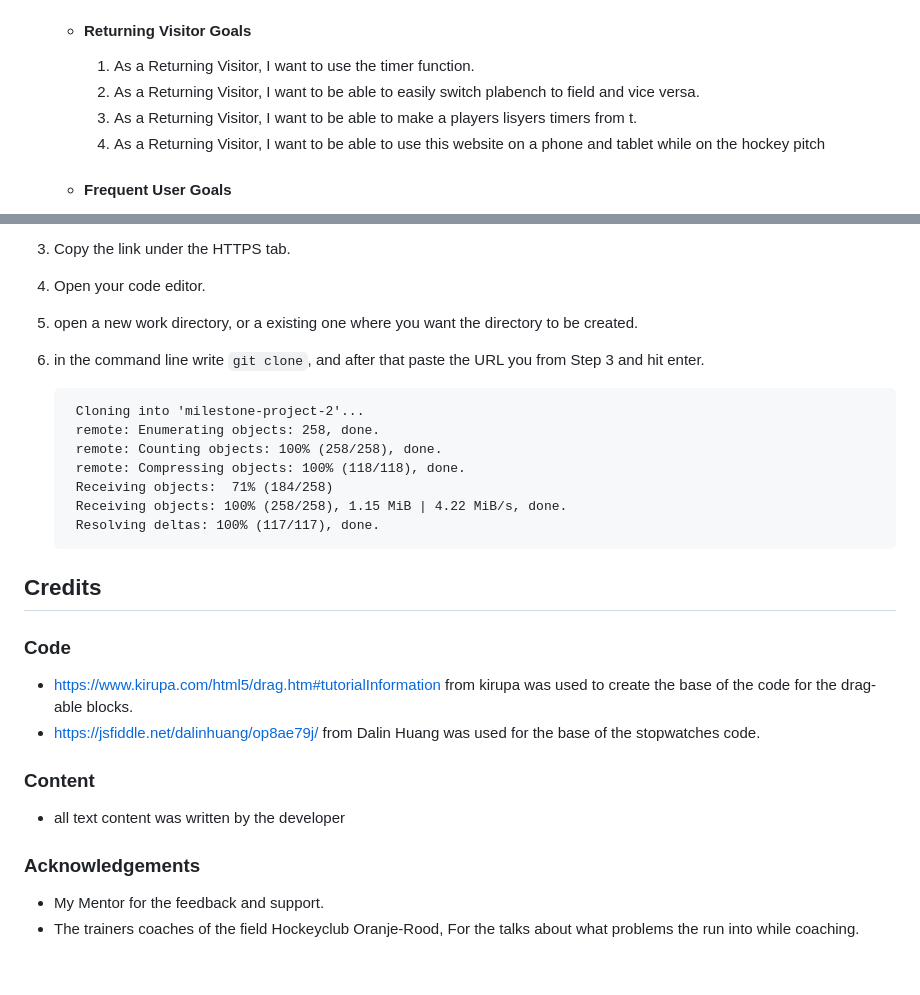
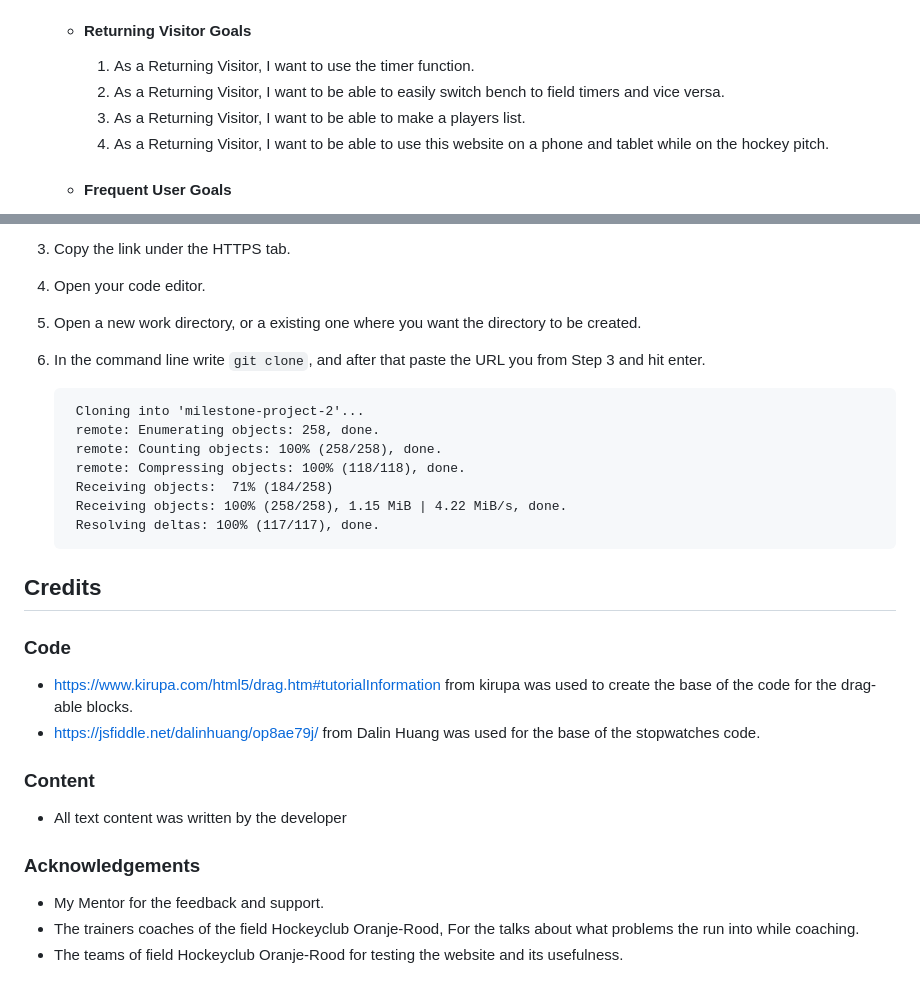
Before and after one commit to pjdijxhoorn/milestone-project-2, a Markdown page: readme.md, 2 parts joined by grey strips. GitHub-like rendering.

```diff
--- a/readme.md
+++ b/readme.md
@@ -28,9 +28,10 @@ field.
     -   #### Returning Visitor Goals
 
         1. As a Returning Visitor, I want to use the timer function.
-        2. As a Returning Visitor, I want to be able to easily switch plabench to field and vice versa.
-        3. As a Returning Visitor, I want to be able to make a players lisyers timers from t.
-        4. As a Returning Visitor, I want to be able to use this website on a phone and tablet while on the hockey pitch
+        2. As a Returning Visitor, I want to be able to easily switch bench to field timers and vice versa.
+        3. As a Returning Visitor, I want to be able to make a players list.
+        4. As a Returning Visitor, I want to be able to use this website on a phone and tablet while on the hockey
+           pitch.
 
     -   #### Frequent User Goals
         1. As a Frequent User, I want to see results of matches.
@@ -185,7 +261,7 @@ The project was deployed to GitHub Pages using the following steps...
 3. Copy the link under the HTTPS tab.
 4. Open your code editor.
-5. open a new work directory, or a existing one where you want the directory to be created.
-6. in the command line write `git clone`, and after that paste the URL you from Step 3 and hit enter.
+5. Open a new work directory, or a existing one where you want the directory to be created.
+6. In the command line write `git clone`, and after that paste the URL you from Step 3 and hit enter.
 
         Cloning into 'milestone-project-2'...
         remote: Enumerating objects: 258, done.
@@ -194,7 +270,6 @@ The project was deployed to GitHub Pages using the following steps...
         Receiving objects:  71% (184/258)
         Receiving objects: 100% (258/258), 1.15 MiB | 4.22 MiB/s, done.
         Resolving deltas: 100% (117/117), done.
-
 
 ## Credits
 
@@ -206,10 +281,11 @@ The project was deployed to GitHub Pages using the following steps...
 
 ### Content
 
-- all text content was written by the developer
+- All text content was written by the developer
 
 ### Acknowledgements
 
 - My Mentor for the feedback and support.
 - The trainers coaches of the field Hockeyclub Oranje-Rood, For the talks about what problems the run into while
   coaching.
+- The teams of field Hockeyclub Oranje-Rood for testing the website and its usefulness.
```
Also changed, not shown: other parts of readme.md (+85 -10 lines), assets/images/csscheck.PNG (added), assets/images/html test.PNG (added), assets/images/javascripttest.PNG (added).
